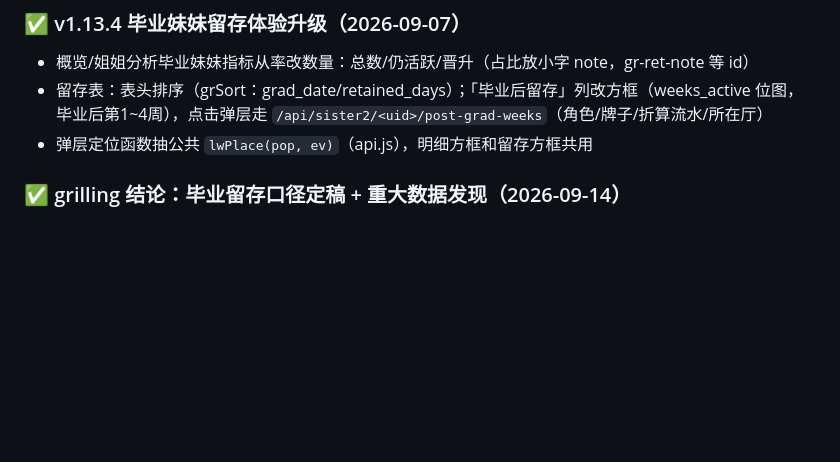
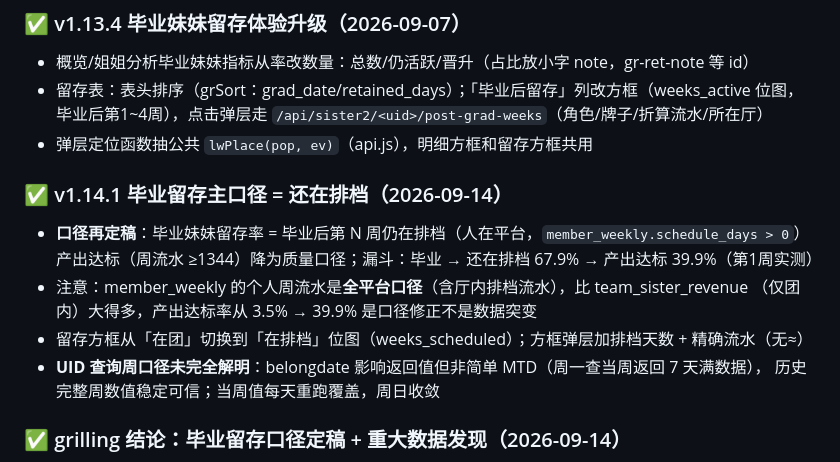
Before and after one commit to kiya-ya/lessono, a Markdown page: 项目上下文记忆.md, the part around the change. Drawn GitHub-style; blank space fills up the shorter version.

Commit message:
docs: 留存主口径切换排档口径 + UID周口径备忘

```diff
--- a/项目上下文记忆.md
+++ b/项目上下文记忆.md
@@ -137,6 +137,15 @@
 - 留存表：表头排序（grSort：grad_date/retained_days）；「毕业后留存」列改方框（weeks_active 位图，
   毕业后第1~4周），点击弹层走 `/api/sister2/<uid>/post-grad-weeks`（角色/牌子/折算流水/所在厅）
 - 弹层定位函数抽公共 `lwPlace(pop, ev)`（api.js），明细方框和留存方框共用
+
+### ✅ v1.14.1 毕业留存主口径 = 还在排档（2026-09-14）
+- **口径再定稿**：毕业妹妹留存率 = 毕业后第 N 周仍在排档（人在平台，`member_weekly.schedule_days > 0`）
+  产出达标（周流水 ≥1344）降为质量口径；漏斗：毕业 → 还在排档 67.9% → 产出达标 39.9%（第1周实测）
+- 注意：member_weekly 的个人周流水是**全平台口径**（含厅内排档流水），比 team_sister_revenue
+  （仅团内）大得多，产出达标率从 3.5% → 39.9% 是口径修正不是数据突变
+- 留存方框从「在团」切换到「在排档」位图（weeks_scheduled）；方框弹层加排档天数 + 精确流水（无≈）
+- **UID 查询周口径未完全解明**：belongdate 影响返回值但非简单 MTD（周一查当周返回 7 天满数据），
+  历史完整周数值稳定可信；当周值每天重跑覆盖，周日收敛
 
 ### ✅ grilling 结论：毕业留存口径定稿 + 重大数据发现（2026-09-14）
 - **快照僵尸行（重大坑）**：已解散团会一直出现在后续快照里 → 凡按「人是否出现在快照」判断的口径
```
